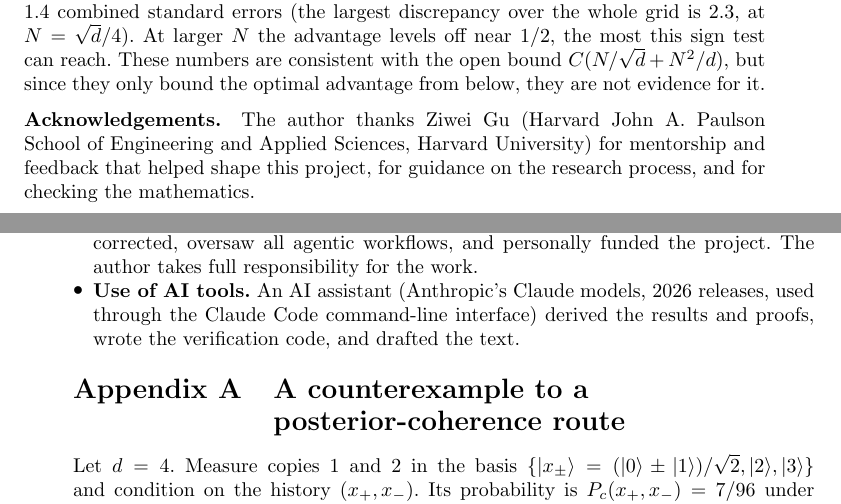
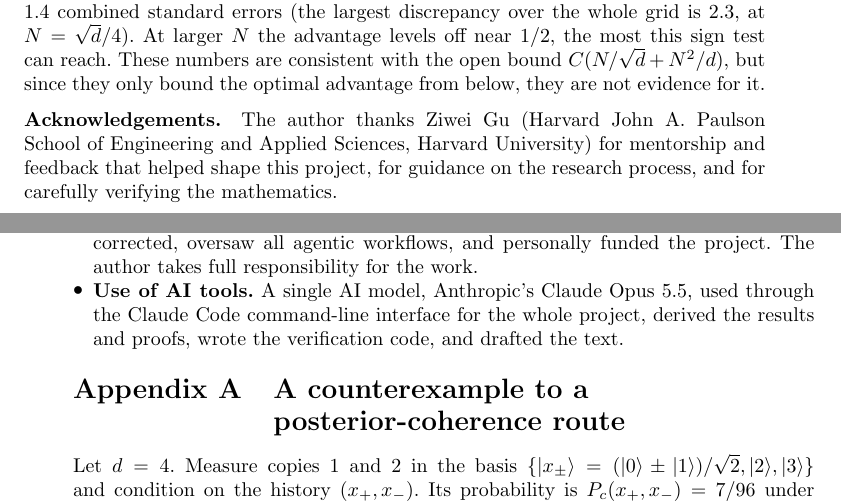
Before and after one commit to alex-messerlian/rank-one-overlap-bound, a LaTeX paper (paper/paper.tex): two parts of pages 11 and 12 of 13, joined at a grey line, cut so that both start at the same text. Compiled offline with pdfLaTeX.

Commit message:
docs: name the AI model and polish the acknowledgement
The AI-use statement now names the single model used for the whole
project, Anthropic's Claude Opus 5.5. The acknowledgement thanks Ziwei Gu
for carefully verifying the mathematics.

```diff
--- a/paper/paper.tex
+++ b/paper/paper.tex
@@ -505,8 +505,8 @@ advantage from below, they are not evidence for it.
 
 \bmhead{Acknowledgements}
 The author thanks Ziwei Gu (Harvard John A.\ Paulson School of Engineering and Applied Sciences, Harvard University) for
-mentorship and feedback that helped shape this project, for guidance on the research process, and for checking the
-mathematics.
+mentorship and feedback that helped shape this project, for guidance on the research process, and for carefully
+verifying the mathematics.
 
 \section*{Statements and Declarations}
 
@@ -524,8 +524,9 @@ Section~\ref{sec:discussion}, and the saved outputs of the exact and numerical c
 \item \textbf{Author contributions.} The author initiated and directed the project, proposed the problem from the open
 problems of~\cite{du}, revised the text, found errors that were corrected, oversaw all agentic workflows, and
 personally funded the project. The author takes full responsibility for the work.
-\item \textbf{Use of AI tools.} An AI assistant (Anthropic's Claude models, 2026 releases, used through the Claude Code
-command-line interface) derived the results and proofs, wrote the verification code, and drafted the text.
+\item \textbf{Use of AI tools.} A single AI model, Anthropic's Claude Opus 5.5, used through the Claude Code
+command-line interface for the whole project, derived the results and proofs, wrote the verification code, and drafted
+the text.
 \end{itemize}
 
 \begin{appendices}
```
Also changed, not shown: paper/paper.pdf.
